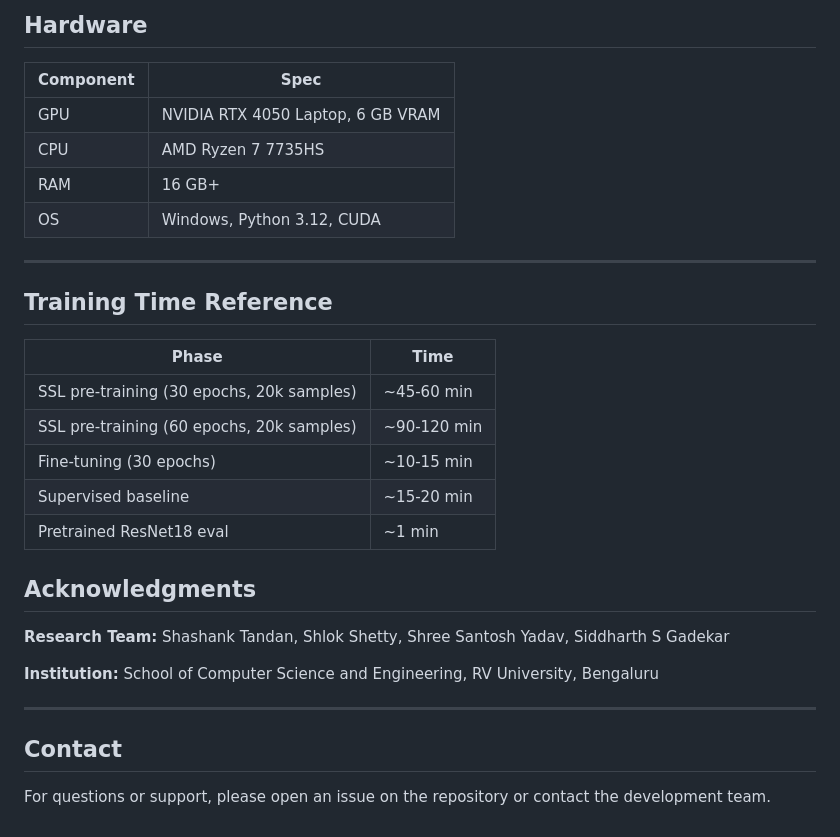
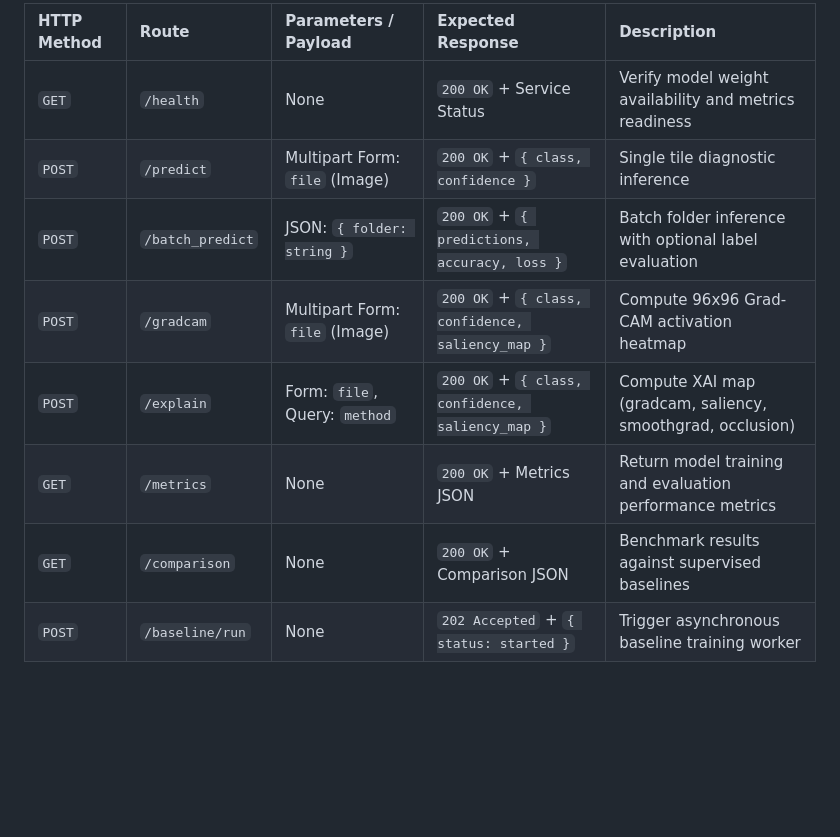
Before and after one commit to shlokbshetty/HistoSight, a Markdown page: README.md, the part around one of its changes. Drawn GitHub-style; blank space fills up the shorter version.

```diff
--- a/README.md
+++ b/README.md
@@ -178,32 +135,10 @@ npx jest tests/test_frontend_properties.js
-## Hardware
-
-| Component | Spec |
-|-----------|------|
-| GPU | NVIDIA RTX 4050 Laptop, 6 GB VRAM |
-| CPU | AMD Ryzen 7 7735HS |
-| RAM | 16 GB+ |
-| OS | Windows, Python 3.12, CUDA |
-
----
-
-## Training Time Reference
-
-| Phase | Time |
-|-------|------|
-| SSL pre-training (30 epochs, 20k samples) | ~45-60 min |
-| SSL pre-training (60 epochs, 20k samples) | ~90-120 min |
-| Fine-tuning (30 epochs) | ~10-15 min |
-| Supervised baseline | ~15-20 min |
-| Pretrained ResNet18 eval | ~1 min |
-
-## Acknowledgments
-
-**Research Team:** Shashank Tandan, Shlok Shetty, Shree Santosh Yadav, Siddharth S Gadekar
-
-**Institution:** School of Computer Science and Engineering, RV University, Bengaluru
-
----
-
-## Contact
-
-For questions or support, please open an issue on the repository or contact the development team.
+| HTTP Method | Route | Parameters / Payload | Expected Response | Description |
+| :--- | :--- | :--- | :--- | :--- |
+| `GET` | `/health` | None | `200 OK` + Service Status | Verify model weight availability and metrics readiness |
+| `POST` | `/predict` | Multipart Form: `file` (Image) | `200 OK` + `{ class, confidence }` | Single tile diagnostic inference |
+| `POST` | `/batch_predict` | JSON: `{ folder: string }` | `200 OK` + `{ predictions, accuracy, loss }`| Batch folder inference with optional label evaluation |
+| `POST` | `/gradcam` | Multipart Form: `file` (Image) | `200 OK` + `{ class, confidence, saliency_map }` | Compute 96x96 Grad-CAM activation heatmap |
+| `POST` | `/explain` | Form: `file`, Query: `method` | `200 OK` + `{ class, confidence, saliency_map }` | Compute XAI map (gradcam, saliency, smoothgrad, occlusion) |
+| `GET` | `/metrics` | None | `200 OK` + Metrics JSON | Return model training and evaluation performance metrics |
+| `GET` | `/comparison` | None | `200 OK` + Comparison JSON | Benchmark results against supervised baselines |
+| `POST` | `/baseline/run` | None | `202 Accepted` + `{ status: started }` | Trigger asynchronous baseline training worker |
```
Also changed, not shown: other parts of README.md (+112 -155 lines).
